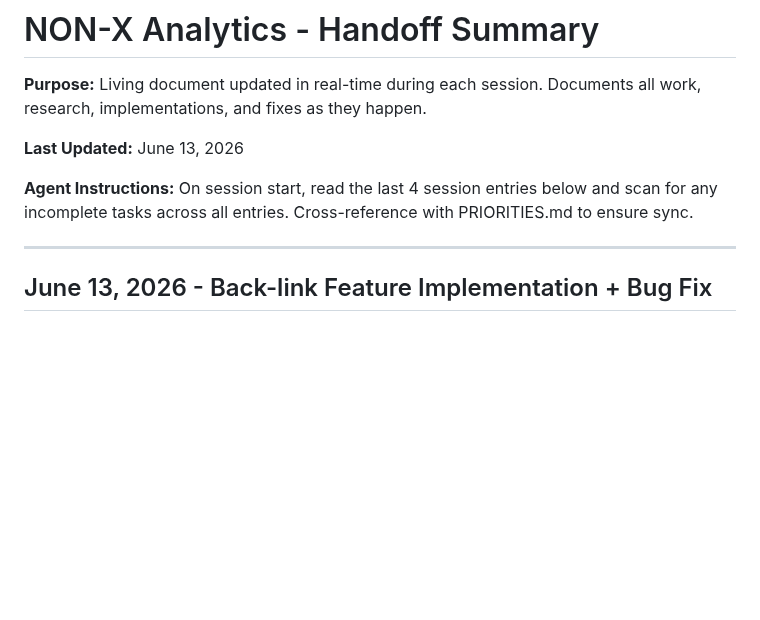
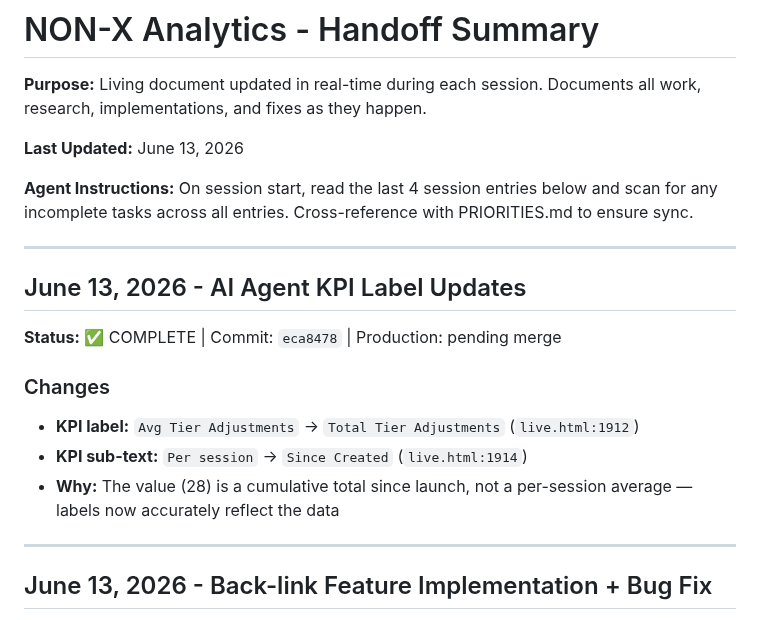
Before and after one commit to kstanigar/non-x_analytics, a Markdown page: docs/HANDOFF_SUMMARY.md, the part around the change. GitHub-like rendering; blank space fills up the shorter version.

Commit message:
docs: back-link feature + KPI label updates documented

```diff
--- a/docs/HANDOFF_SUMMARY.md
+++ b/docs/HANDOFF_SUMMARY.md
@@ -5,6 +5,17 @@
 **Last Updated:** June 13, 2026
 
 **Agent Instructions:** On session start, read the last 4 session entries below and scan for any incomplete tasks across all entries. Cross-reference with PRIORITIES.md to ensure sync.
+
+---
+
+## June 13, 2026 - AI Agent KPI Label Updates
+
+**Status:** ✅ COMPLETE | Commit: `eca8478` | Production: pending merge
+
+### Changes
+- **KPI label:** `Avg Tier Adjustments` → `Total Tier Adjustments` (`live.html:1912`)
+- **KPI sub-text:** `Per session` → `Since Created` (`live.html:1914`)
+- **Why:** The value (28) is a cumulative total since launch, not a per-session average — labels now accurately reflect the data
 
 ---
 
```
Also changed, not shown: docs/PRIORITIES.md (+10 -9 lines).
